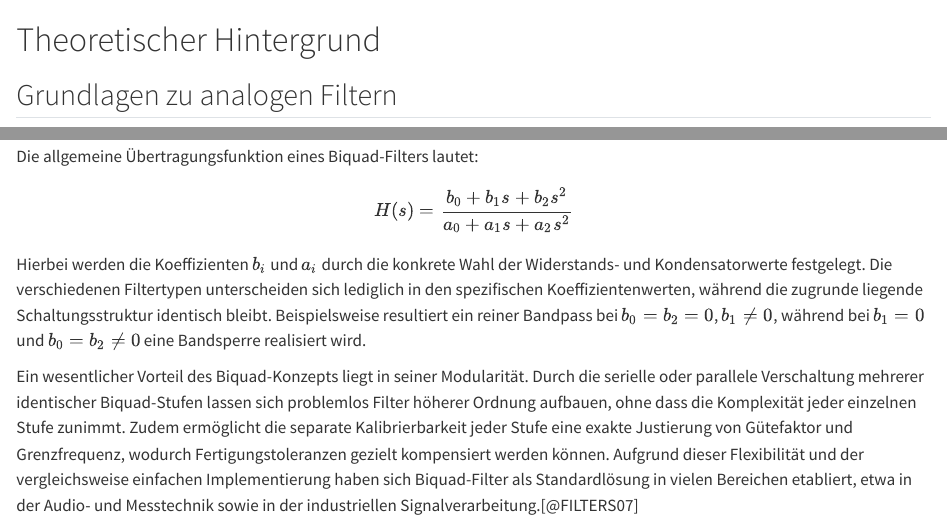
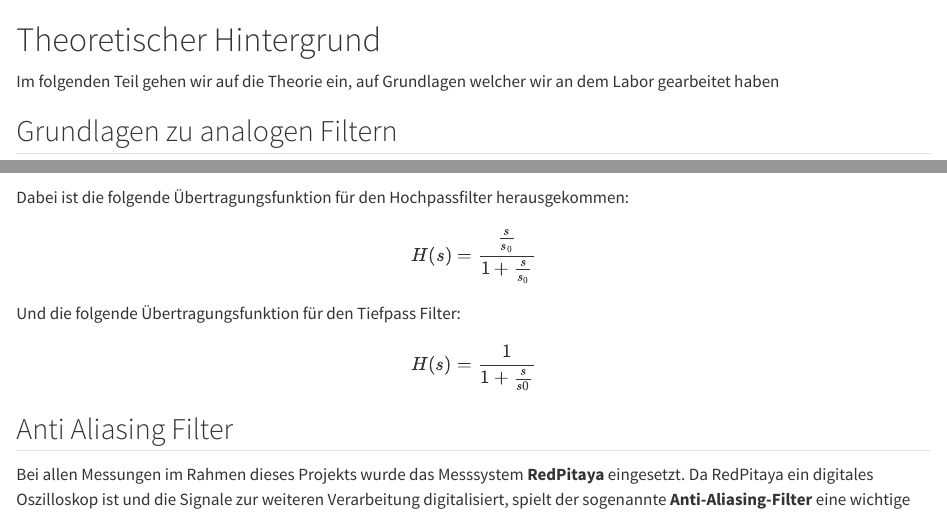
Before and after one commit to adityadabas1008/ANSreport, a Quarto document (content/_sec_Theorie.qmd): the page in a window 1100 px wide, from its top, and a second part further down, joined at a grey line. Rendered offline with R 4.5, knitr and Pandoc in place of Quarto, with nearby package versions.

Commit message:
Add files via upload

```diff
--- a/content/_sec_Theorie.qmd
+++ b/content/_sec_Theorie.qmd
@@ -1,4 +1,6 @@
 # Theoretischer Hintergrund
+
+Im folgenden Teil gehen wir auf die Theorie ein, auf Grundlagen welcher wir an dem Labor gearbeitet haben
 
 ## Grundlagen zu analogen Filtern
 Zunächst haben wir uns mit dem Aufbau analoger Filter beschäftig, um genauer zu sein mit FIltern welche RLC Glieder haben. Das $R$ steht für den Widerstand, das $L$ steht für die Induktivität und das $C$ für den Kondensator.
@@ -20,3 +31,13 @@ Der Bandstopfilter ist das genaue Gegenteil vom Bandpassfilter und lässt jede F
+Dabei ist die folgende Übertragungsfunktion für den Hochpassfilter herausgekommen:
+$$
+H(s) = \frac{\frac{s}{s_0}}{1 + \frac{s}{s_0}}
+$$
+
+Und die folgende Übertragungsfunktion für den Tiefpass Filter:
+
+$$
+H(s) = \frac{1}{1 + \frac{s}{s0}}
+$$
 
 ## Anti Aliasing Filter
 
```
Also changed, not shown: content/_sec_Theorie.qmd (9 more changed lines).
